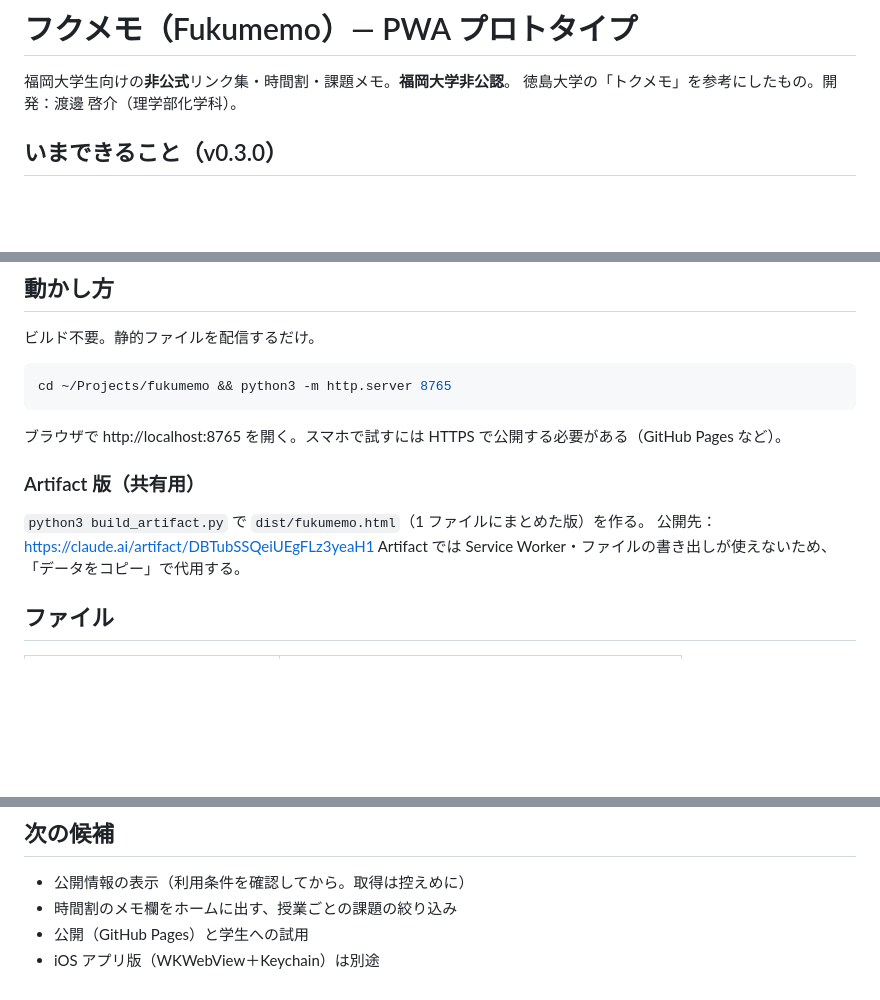
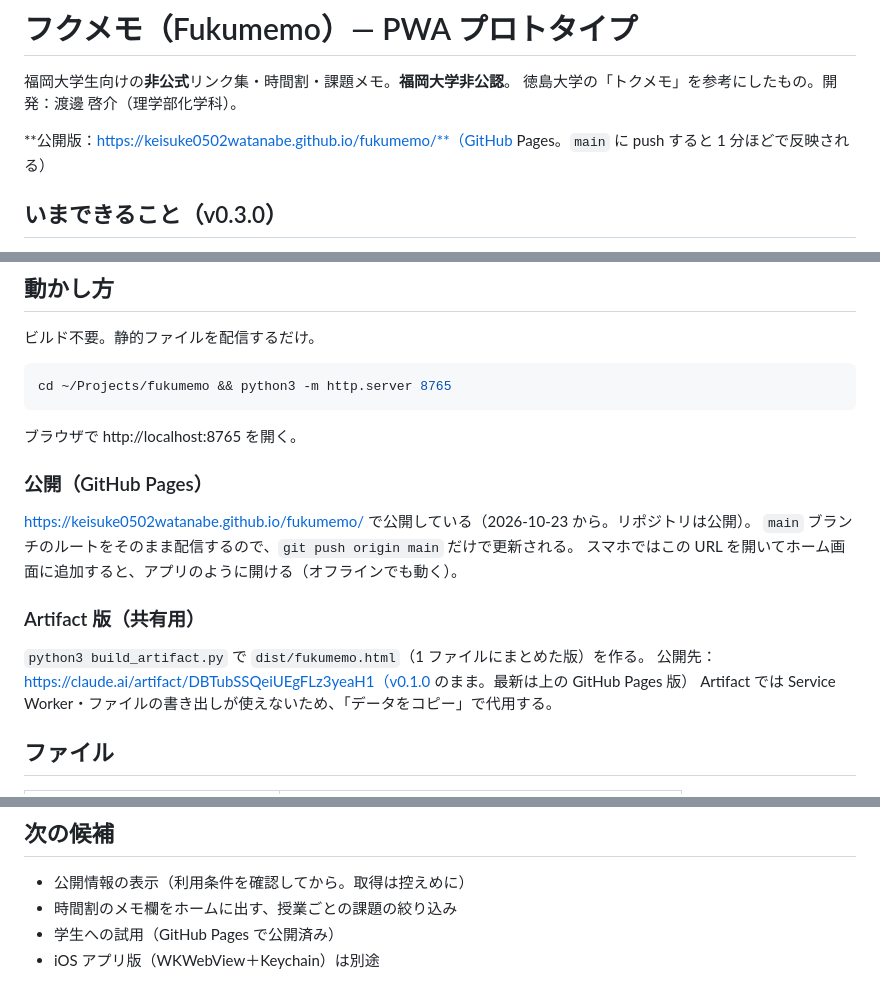
Before and after one commit to keisuke0502watanabe/fukumemo, a Markdown page: README.md, 3 parts joined by grey strips. GitHub-like rendering; blank space fills up the shorter version.

````diff
--- a/README.md
+++ b/README.md
@@ -2,6 +2,8 @@
 
 福岡大学生向けの**非公式**リンク集・時間割・課題メモ。**福岡大学非公認**。
 徳島大学の「トクメモ」を参考にしたもの。開発：渡邊 啓介（理学部化学科）。
+
+**公開版：https://keisuke0502watanabe.github.io/fukumemo/**（GitHub Pages。`main` に push すると 1 分ほどで反映される）
 
 ## いまできること（v0.3.0）
 - **ホーム**：今日の授業、締切が近い課題、よく使うリンク、自分で作ったパネル
@@ -29,11 +31,16 @@
 cd ~/Projects/fukumemo && python3 -m http.server 8765
 ```
 
-ブラウザで http://localhost:8765 を開く。スマホで試すには HTTPS で公開する必要がある（GitHub Pages など）。
+ブラウザで http://localhost:8765 を開く。
+
+### 公開（GitHub Pages）
+https://keisuke0502watanabe.github.io/fukumemo/ で公開している（2026-10-23 から。リポジトリは公開）。
+`main` ブランチのルートをそのまま配信するので、`git push origin main` だけで更新される。
+スマホではこの URL を開いてホーム画面に追加すると、アプリのように開ける（オフラインでも動く）。
 
 ### Artifact 版（共有用）
 `python3 build_artifact.py` で `dist/fukumemo.html`（1 ファイルにまとめた版）を作る。
-公開先：https://claude.ai/artifact/DBTubSSQeiUEgFLz3yeaH1
+公開先：https://claude.ai/artifact/DBTubSSQeiUEgFLz3yeaH1（v0.1.0 のまま。最新は上の GitHub Pages 版）
 Artifact では Service Worker・ファイルの書き出しが使えないため、「データをコピー」で代用する。
 
 ## ファイル
@@ -58,5 +65,5 @@ Artifact では Service Worker・ファイルの書き出しが使えないた
 ## 次の候補
 - 公開情報の表示（利用条件を確認してから。取得は控えめに）
 - 時間割のメモ欄をホームに出す、授業ごとの課題の絞り込み
-- 公開（GitHub Pages）と学生への試用
+- 学生への試用（GitHub Pages で公開済み）
 - iOS アプリ版（WKWebView＋Keychain）は別途
````
Also changed, not shown: OVERVIEW.md (+5 -3 lines).
